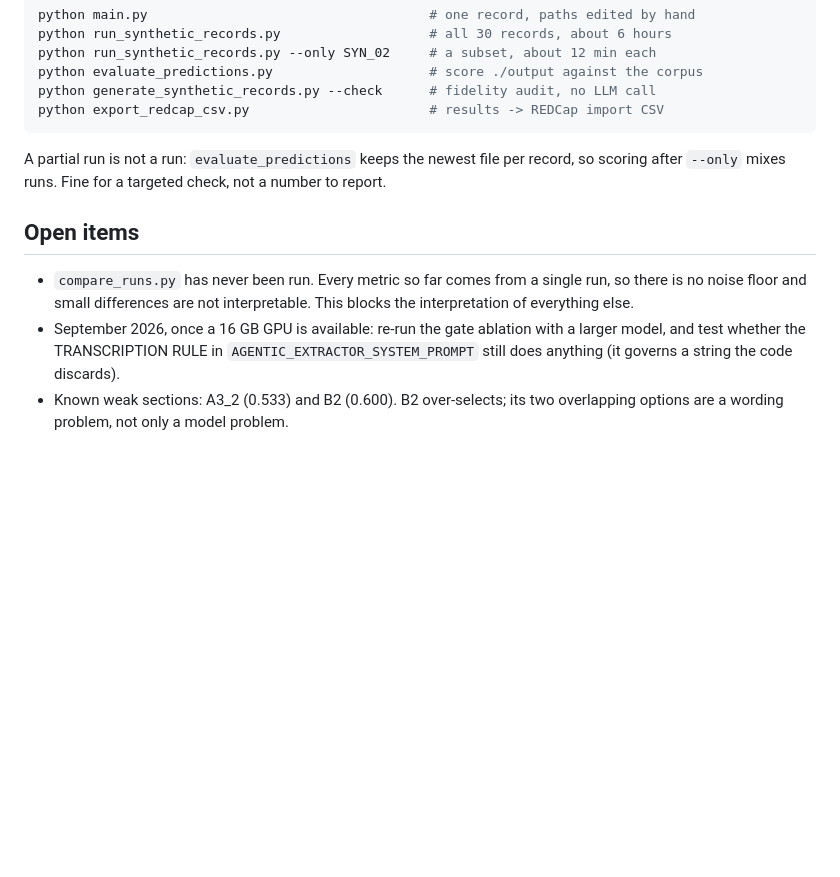
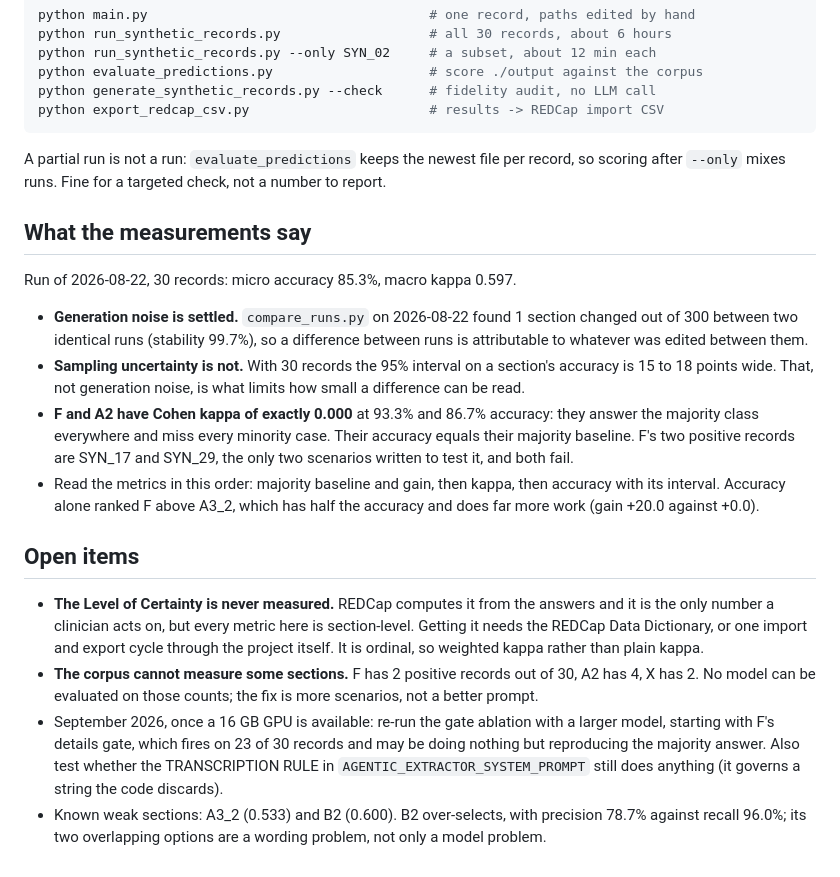
Before and after one commit to davidelomba/DVTProject, a Markdown page: CLAUDE.md, the part around the change. GitHub-like rendering; blank space fills up the shorter version.

Commit message:
docs: record the measured results and correct the open items
compare_runs.py had already been run twice, on 08-19 and 08-22, and the
08-22 file reports 1 section changed out of 300. The open item claiming
it had never been run, and that this blocked interpreting everything
else, was wrong: generation noise is settled and sampling uncertainty is
what binds.

Adds the 08-22 numbers, the kappa of 0.000 on F and A2, the order the
metrics should be read in, and two items that were missing: the Level of
Certainty is never measured, and F, A2 and X have too few positive
records for any model to be evaluated on them

```diff
--- a/CLAUDE.md
+++ b/CLAUDE.md
@@ -71,14 +71,39 @@ A partial run is not a run: `evaluate_predictions` keeps the newest file per
 record, so scoring after `--only` mixes runs. Fine for a targeted check, not a
 number to report.
 
+## What the measurements say
+
+Run of 2026-08-22, 30 records: micro accuracy 85.3%, macro kappa 0.597.
+
+- **Generation noise is settled.** `compare_runs.py` on 2026-08-22 found 1
+  section changed out of 300 between two identical runs (stability 99.7%), so a
+  difference between runs is attributable to whatever was edited between them.
+- **Sampling uncertainty is not.** With 30 records the 95% interval on a
+  section's accuracy is 15 to 18 points wide. That, not generation noise, is
+  what limits how small a difference can be read.
+- **F and A2 have Cohen kappa of exactly 0.000** at 93.3% and 86.7% accuracy:
+  they answer the majority class everywhere and miss every minority case. Their
+  accuracy equals their majority baseline. F's two positive records are
+  SYN_17 and SYN_29, the only two scenarios written to test it, and both fail.
+- Read the metrics in this order: majority baseline and gain, then kappa, then
+  accuracy with its interval. Accuracy alone ranked F above A3_2, which has
+  half the accuracy and does far more work (gain +20.0 against +0.0).
+
 ## Open items
 
-- `compare_runs.py` has never been run. Every metric so far comes from a single
-  run, so there is no noise floor and small differences are not interpretable.
-  This blocks the interpretation of everything else.
+- **The Level of Certainty is never measured.** REDCap computes it from the
+  answers and it is the only number a clinician acts on, but every metric here
+  is section-level. Getting it needs the REDCap Data Dictionary, or one import
+  and export cycle through the project itself. It is ordinal, so weighted kappa
+  rather than plain kappa.
+- **The corpus cannot measure some sections.** F has 2 positive records out of
+  30, A2 has 4, X has 2. No model can be evaluated on those counts; the fix is
+  more scenarios, not a better prompt.
 - September 2026, once a 16 GB GPU is available: re-run the gate ablation with a
-  larger model, and test whether the TRANSCRIPTION RULE in
-  `AGENTIC_EXTRACTOR_SYSTEM_PROMPT` still does anything (it governs a string the
-  code discards).
-- Known weak sections: A3_2 (0.533) and B2 (0.600). B2 over-selects; its two
-  overlapping options are a wording problem, not only a model problem.
+  larger model, starting with F's details gate, which fires on 23 of 30 records
+  and may be doing nothing but reproducing the majority answer. Also test
+  whether the TRANSCRIPTION RULE in `AGENTIC_EXTRACTOR_SYSTEM_PROMPT` still does
+  anything (it governs a string the code discards).
+- Known weak sections: A3_2 (0.533) and B2 (0.600). B2 over-selects, with
+  precision 78.7% against recall 96.0%; its two overlapping options are a
+  wording problem, not only a model problem.
```
